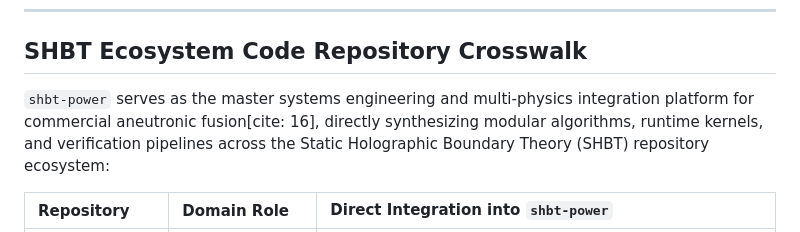
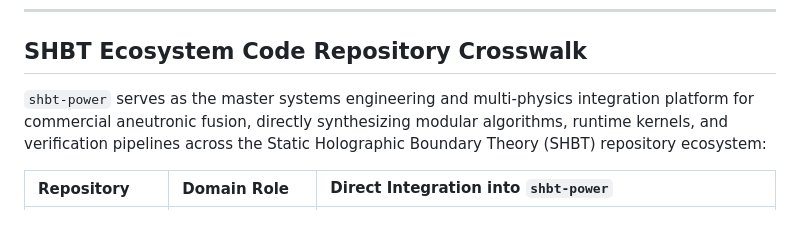
Before and after one commit to sys1own/shbt-power, a Markdown page: README.md, the part around the change. Rendered like a GitHub page.

```diff
--- a/README.md
+++ b/README.md
@@ -325,7 +325,7 @@ MIT — see `LICENSE`.
 
 ## SHBT Ecosystem Code Repository Crosswalk
 
-`shbt-power` serves as the master systems engineering and multi-physics integration platform for commercial aneutronic fusion[cite: 16], directly synthesizing modular algorithms, runtime kernels, and verification pipelines across the Static Holographic Boundary Theory (SHBT) repository ecosystem:
+`shbt-power` serves as the master systems engineering and multi-physics integration platform for commercial aneutronic fusion, directly synthesizing modular algorithms, runtime kernels, and verification pipelines across the Static Holographic Boundary Theory (SHBT) repository ecosystem:
 
 | Repository | Domain Role | Direct Integration into `shbt-power` |
 | :--- | :--- | :--- |
```
